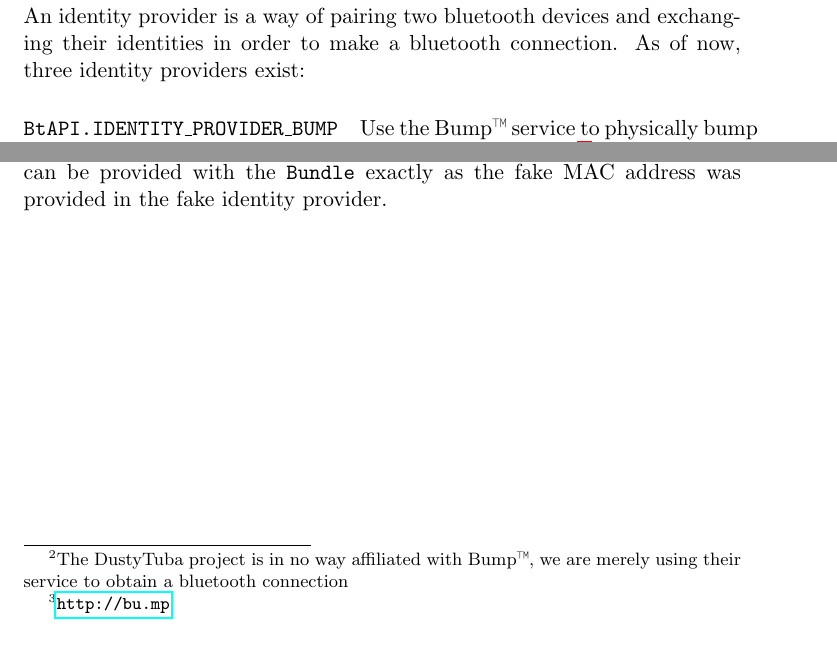
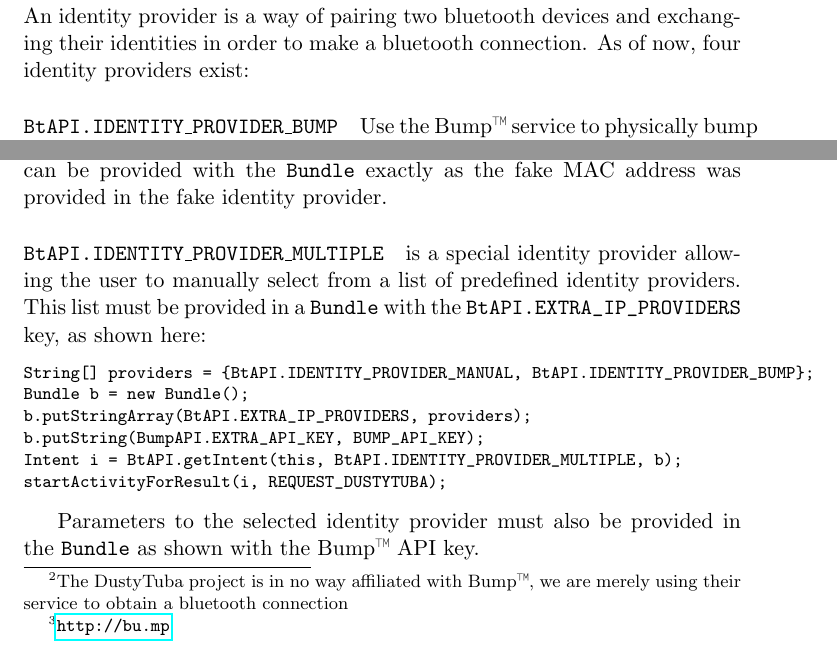
Before and after one commit to omegahm/DBP2P, a LaTeX paper (Documentation/Documentation.tex): two parts of page 4 of 5, joined at a grey line, cut so that both start at the same text. Compiled offline with pdfLaTeX.

Commit message:
Documentation on the new Multiple Identity Provider

```diff
--- a/Documentation/Documentation.tex
+++ b/Documentation/Documentation.tex
@@ -148,7 +148,7 @@ Both methods need a \verb+Context+ object and an identity provider to use (see s
 
 \subsection{Identity providers}
 \label{identity-providers}
-An identity provider is a way of pairing two bluetooth devices and exchanging their identities in order to make a bluetooth connection. As of now, three identity providers exist:
+An identity provider is a way of pairing two bluetooth devices and exchanging their identities in order to make a bluetooth connection. As of now, four identity providers exist:
 
 \paragraph{{\tt BtAPI.IDENTITY\_PROVIDER\_BUMP}}
 Use the Bump\texttrademark{} service to physically bump two phones together and exchange connection information\footnote{The DustyTuba project is in no way affiliated with Bump\texttrademark, we are merely using their service to obtain a bluetooth connection}.
@@ -179,6 +179,21 @@ startActivityForResult(i, REQUEST_DUSTYTUBA);
 \paragraph{{\tt BtAPI.IDENTITY\_PROVIDER\_MANUAL}}
 is an identity provider allowing a user to manually enter a MAC address through a dialog. The manual identity provider is started as shown in section \ref{stepthree}. An optional default MAC address can be provided with the \verb+Bundle+ exactly as the fake MAC address was provided in the fake identity provider.
 
+\paragraph{{\tt BtAPI.IDENTITY\_PROVIDER\_MULTIPLE}}
+is a special identity provider allowing the user to manually select from a list of predefined identity providers. This list must be provided in a \verb+Bundle+ with the \verb+BtAPI.EXTRA_IP_PROVIDERS+ key, as shown here:
+
+\footnotesize
+\begin{verbatim}
+String[] providers = {BtAPI.IDENTITY_PROVIDER_MANUAL, BtAPI.IDENTITY_PROVIDER_BUMP};
+Bundle b = new Bundle();
+b.putStringArray(BtAPI.EXTRA_IP_PROVIDERS, providers);
+b.putString(BumpAPI.EXTRA_API_KEY, BUMP_API_KEY);
+Intent i = BtAPI.getIntent(this, BtAPI.IDENTITY_PROVIDER_MULTIPLE, b);
+startActivityForResult(i, REQUEST_DUSTYTUBA);
+\end{verbatim}
+\normalsize
+
+Parameters to the selected identity provider must also be provided in the \verb+Bundle+ as shown with the Bump\texttrademark{} API key.
 %%%%%%%%%%%%%%%%%%%%%%%%%%%%%%%%%%%%%%%%%%
 %%%%%%%%%%%%%%%%%%%%%%%%%%%%%%%%%%%%%%%%%%
 %%%%%%%%%%%%%%%%%%%%%%%%%%%%%%%%%%%%%%%%%%
```
